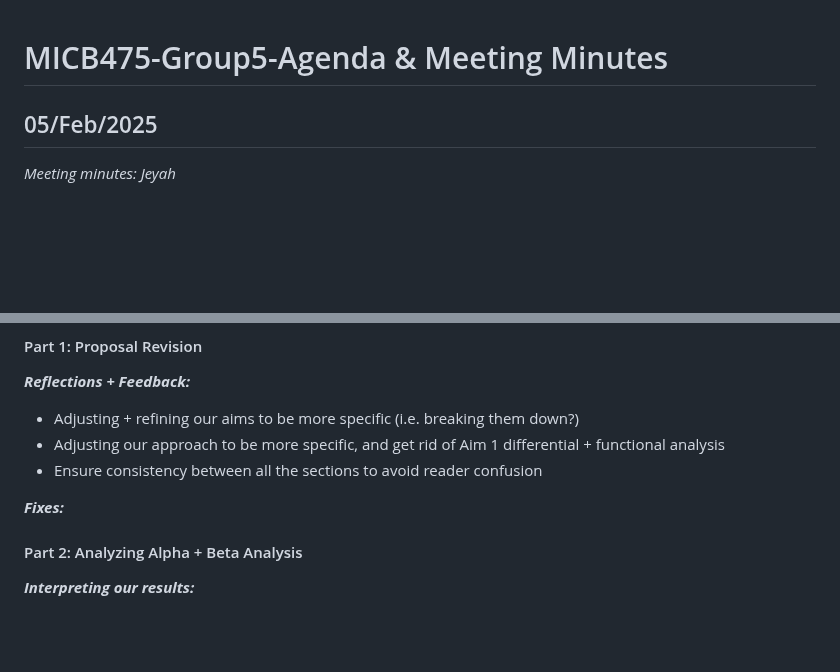
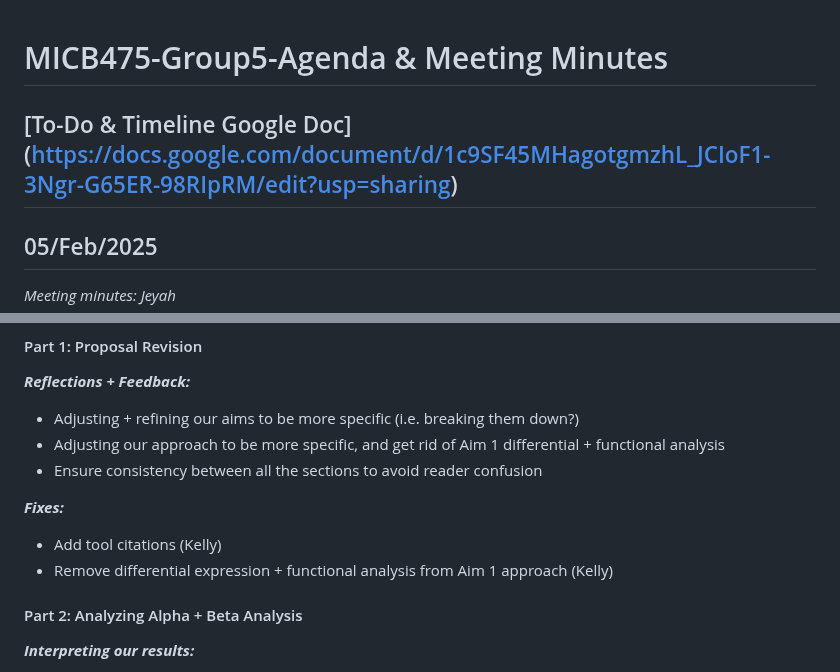
Before and after one commit to kellyz02/micb475-group5, a Markdown page: README.md, 2 parts joined by grey strips. Drawn GitHub-style; blank space fills up the shorter version.

```diff
--- a/README.md
+++ b/README.md
@@ -1,4 +1,5 @@
 # MICB475-Group5-Agenda & Meeting Minutes
+## [To-Do & Timeline Google Doc] (https://docs.google.com/document/d/1c9SF45MHagotgmzhL_JCIoF1-3Ngr-G65ER-98RIpRM/edit?usp=sharing)
 ## 05/Feb/2025
 _Meeting minutes: Jeyah_
 
@@ -199,6 +200,8 @@ ___Reflections + Feedback:___
 - Ensure consistency between all the sections to avoid reader confusion
 
 ___Fixes:___
+- Add tool citations (Kelly)
+- Remove differential expression + functional analysis from Aim 1 approach (Kelly)
 
 
 #### Part 2: Analyzing Alpha + Beta Analysis
```
